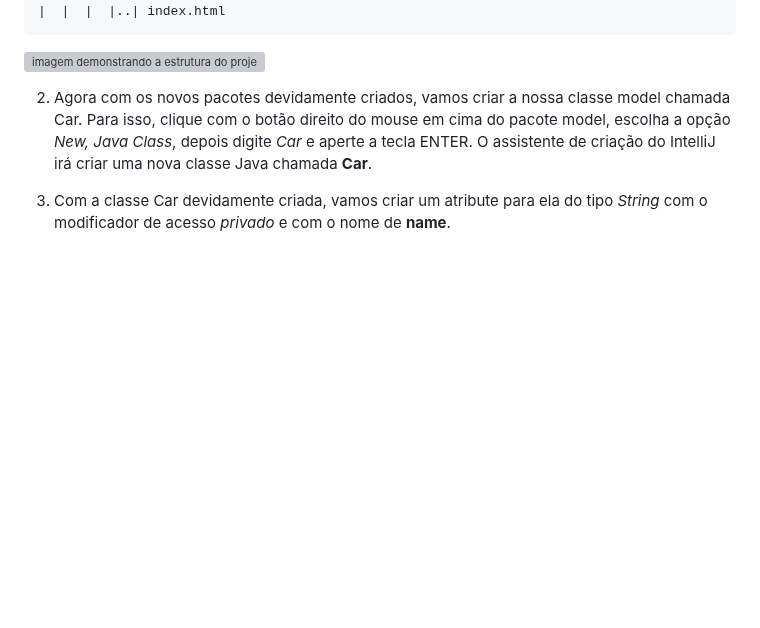
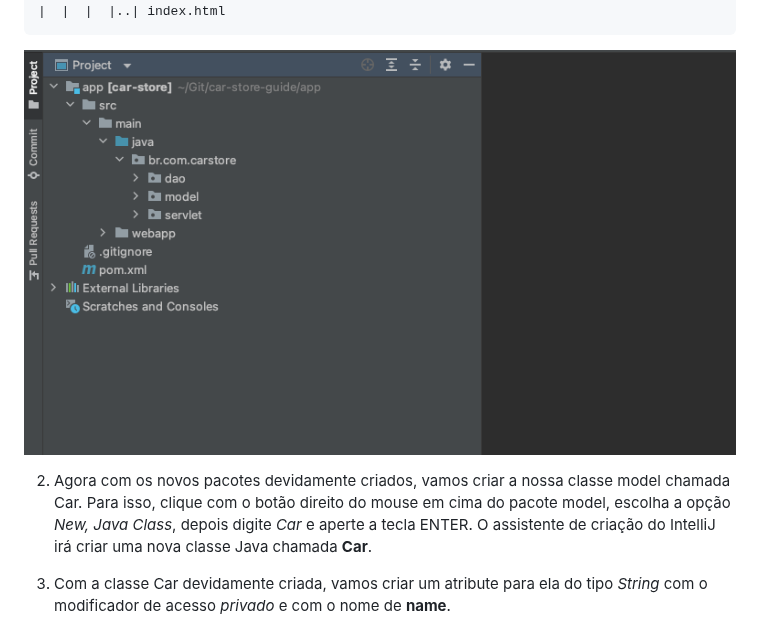
Before and after one commit to professor-enoqueleal/car-store-guide, a Markdown page: LAB-2.md, the part around the change. GitHub-like rendering; blank space fills up the shorter version; grey boxes are pictures that could not be loaded.

Commit message:
ajustando o caminho da imagem

````diff
--- a/LAB-2.md
+++ b/LAB-2.md
@@ -173,7 +173,7 @@ car-store/
 |  |  |  |..| index.html
 ```
 
-![imagem demonstrando a estrutura do projeto](/images/01-project-structure)
+![imagem demonstrando a estrutura do projeto](/images/01-project-structure.png)
 
 2) Agora com os novos pacotes devidamente criados, vamos criar a nossa classe model chamada Car. Para isso, clique com o botão direito do mouse em cima do pacote model, escolha a opção *New, Java Class*, depois digite *Car* e aperte a tecla ENTER. O assistente de criação do IntelliJ irá criar uma nova classe Java chamada **Car**.
 
````
